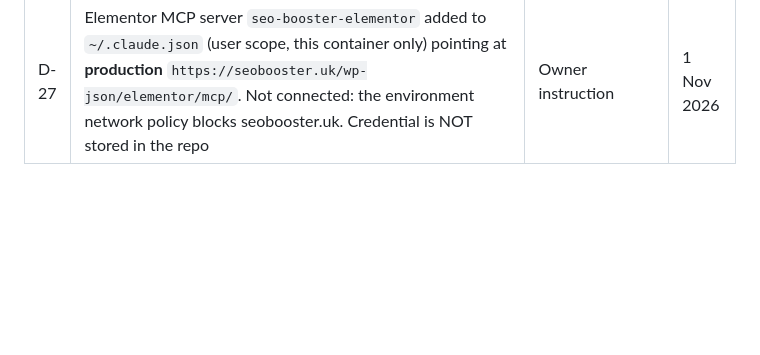
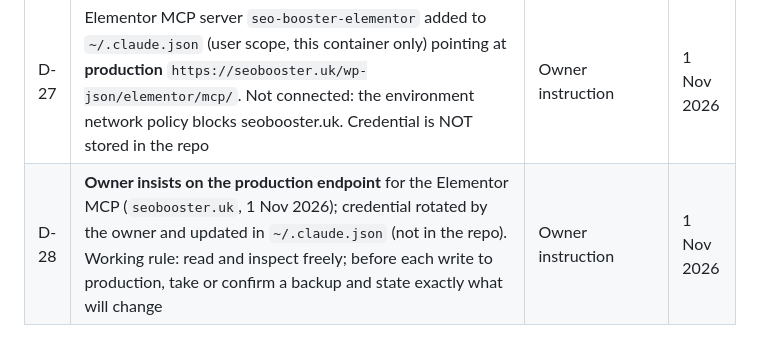
Before and after one commit to zaynawanofficial-creator/testagencypersonal, a Markdown page: docs/DECISIONS.md, the part around the change. GitHub-like rendering; blank space fills up the shorter version.

Commit message:
Record production MCP endpoint decision
Co-Authored-By: Claude Opus 5.5 <noreply@anthropic.com>
Claude-Session: https://claude.ai/code/session_01A7rHK2wmnwkB21VuUULzhW

```diff
--- a/docs/DECISIONS.md
+++ b/docs/DECISIONS.md
@@ -31,3 +31,4 @@ Hierarchy: current direct instructions > approved catalogue (26 Sep 2026) > bran
 | D-25 | Manrope 700 and Inter 400/500 are preloaded to prevent font-swap layout shift (measured CLS 0.236 → 0.001 on /services/ at 1440px) | Performance check | 29 Sep 2026 |
 | D-26 | **Route change: WordPress + WooCommerce** (owner choice, 1 Nov 2026, after reviewing the Claude Code Build Kit). Supersedes D-01 for the commercial site. The Astro preview stays as the design and content reference; approved catalogue, copy, tokens and illustrations carry over. Hostinger installs: production `seobooster.uk` (id 31317219), **staging `staging.seobooster.uk` (id 31348747, created 30 Oct 2026)**, and a subfolder install `seobooster.uk/claude` (id 31348803). Build on staging; production writes need explicit approval | Owner instruction + Hostinger API | 1 Nov 2026 |
 | D-27 | Elementor MCP server `seo-booster-elementor` added to `~/.claude.json` (user scope, this container only) pointing at **production** `https://seobooster.uk/wp-json/elementor/mcp/`. Not connected: the environment network policy blocks seobooster.uk. Credential is NOT stored in the repo | Owner instruction | 1 Nov 2026 |
+| D-28 | **Owner insists on the production endpoint** for the Elementor MCP (`seobooster.uk`, 1 Nov 2026); credential rotated by the owner and updated in `~/.claude.json` (not in the repo). Working rule: read and inspect freely; before each write to production, take or confirm a backup and state exactly what will change | Owner instruction | 1 Nov 2026 |
```
Also changed, not shown: docs/STATUS.md (+1 -1 lines).
